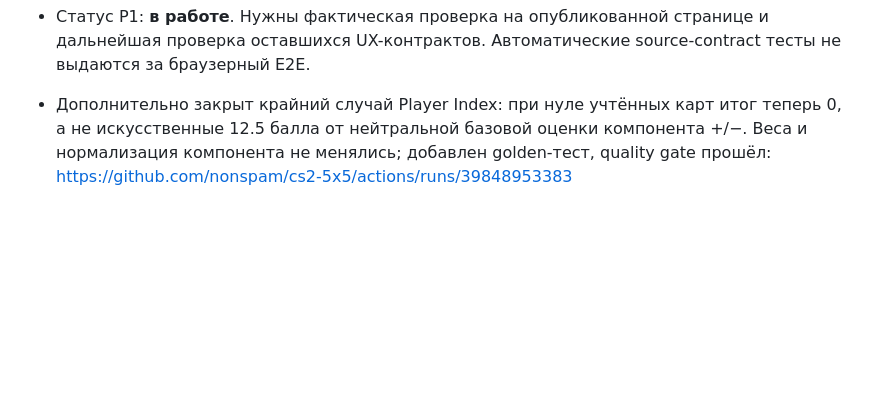
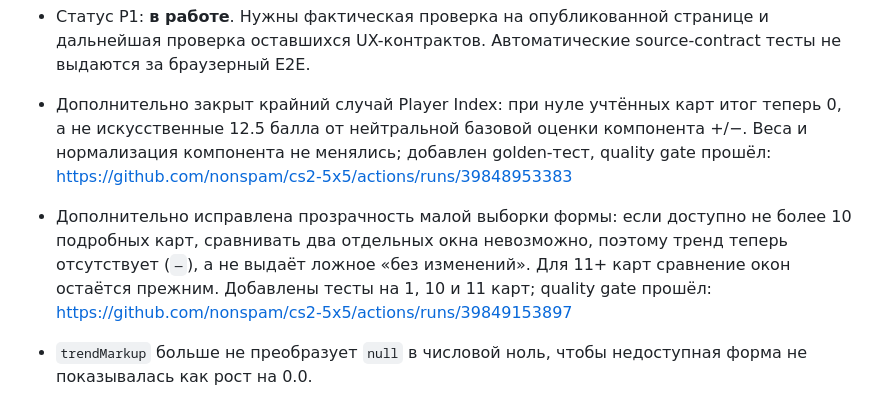
Before and after one commit to nonspam/cs2-5x5, a Markdown page: docs/ROADMAP_NEXT_PHASES_2026-10-22.md, the part around the change. Rendered like a GitHub page; blank space fills up the shorter version.

Commit message:
docs: log sample-size-safe form trend behavior

```diff
--- a/docs/ROADMAP_NEXT_PHASES_2026-10-22.md
+++ b/docs/ROADMAP_NEXT_PHASES_2026-10-22.md
@@ -174,3 +174,7 @@
 
 
 - Дополнительно закрыт крайний случай Player Index: при нуле учтённых карт итог теперь 0, а не искусственные 12.5 балла от нейтральной базовой оценки компонента +/−. Веса и нормализация компонента не менялись; добавлен golden-тест, quality gate прошёл: https://github.com/nonspam/cs2-5x5/actions/runs/39848953383
+
+
+- Дополнительно исправлена прозрачность малой выборки формы: если доступно не более 10 подробных карт, сравнивать два отдельных окна невозможно, поэтому тренд теперь отсутствует (`—`), а не выдаёт ложное «без изменений». Для 11+ карт сравнение окон остаётся прежним. Добавлены тесты на 1, 10 и 11 карт; quality gate прошёл: https://github.com/nonspam/cs2-5x5/actions/runs/39849153897
+- `trendMarkup` больше не преобразует `null` в числовой ноль, чтобы недоступная форма не показывалась как рост на 0.0.
```
